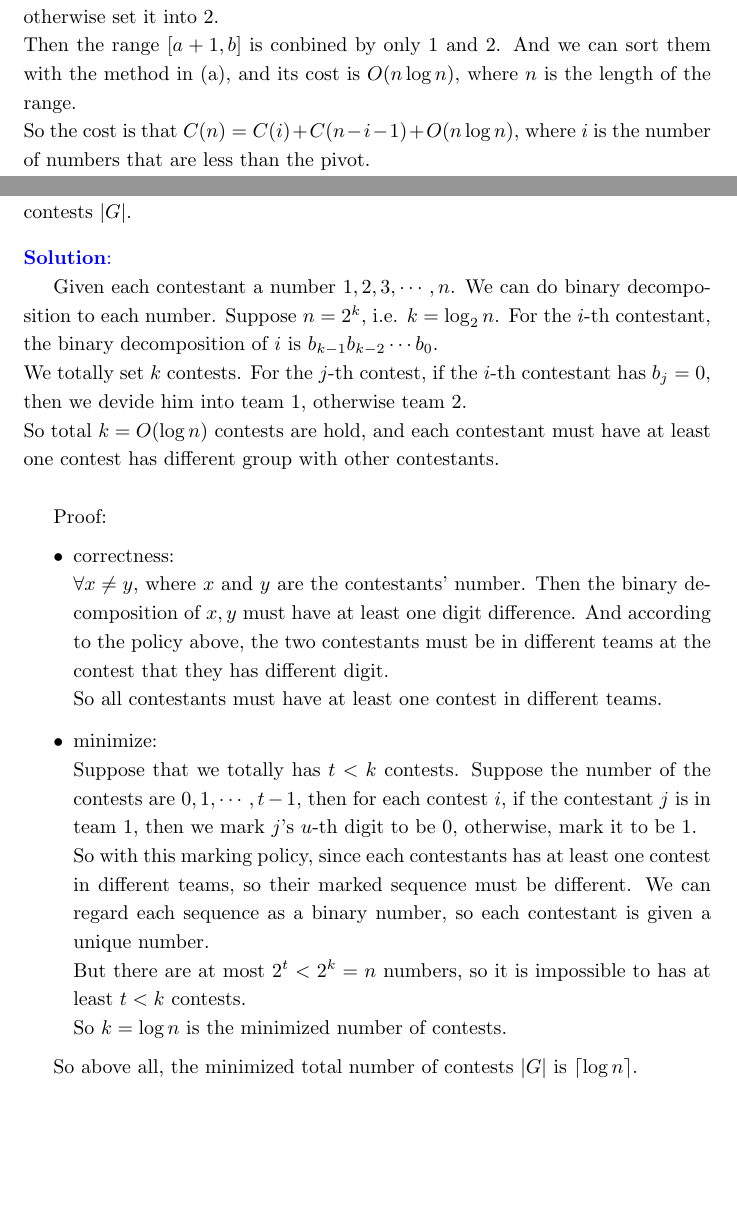
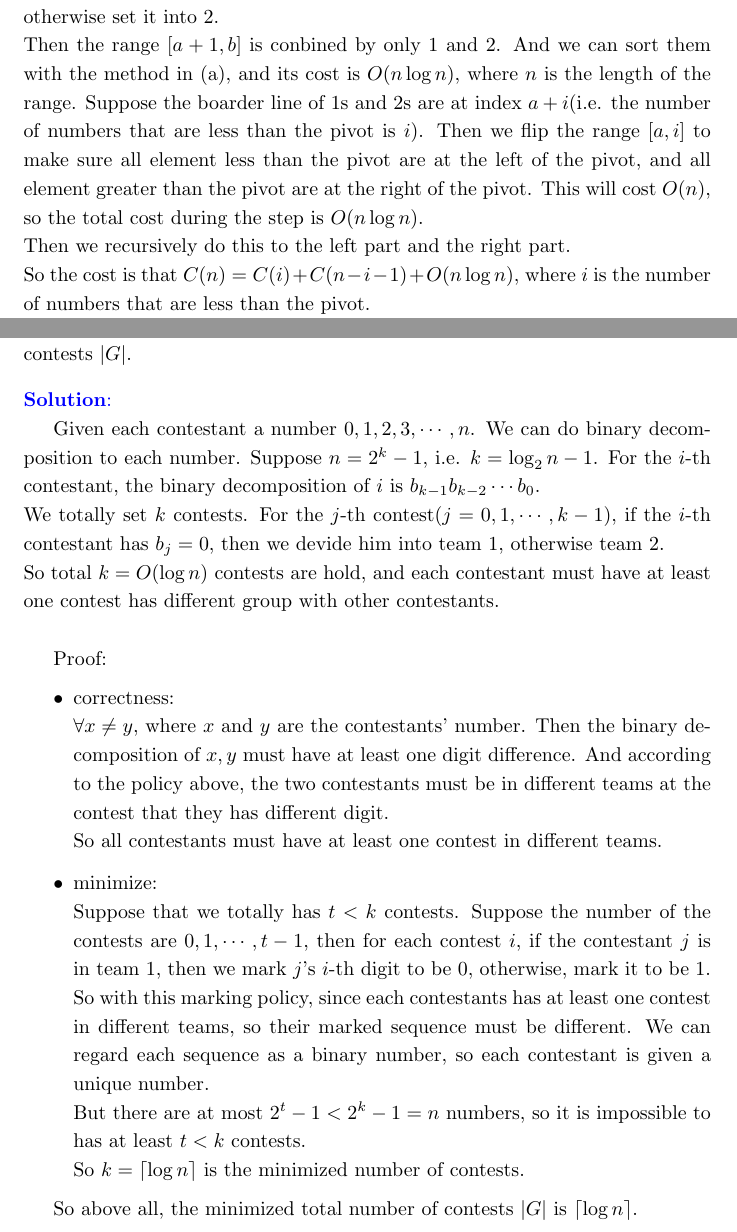
Before and after one commit to zsc2003/ShanghaiTech-CS240, a LaTeX problem sheet (homework/homework1/tex/main.tex, which reads homework/homework1/tex/p4.tex, homework/homework1/tex/p5.tex): two parts of pages 9 and 10 of 11 before the commit and two parts of pages 9 and 11 of 12 after it, joined at a grey line, cut so that both start at the same text, the shorter picture padded with empty space. Compiled offline with pdfLaTeX.

Commit message:
finished homework1

```diff
--- a/homework/homework1/tex/p4.tex
+++ b/homework/homework1/tex/p4.tex
@@ -28,5 +28,7 @@ So above all, we can sort this kind of arraies with cost $O(n\log n)$.
 Then we consider the rest of the element, if the element $<$ pivot, set it into $1$, otherwise set it into $2$.\\
-Then the range $[a+1,b]$ is conbined by only $1$ and $2$. And we can sort them with the method in (a), and its cost is $O(n\log n)$, where $n$ is the length of the range.\\
+Then the range $[a+1,b]$ is conbined by only $1$ and $2$. And we can sort them with the method in (a), and its cost is $O(n\log n)$, where $n$ is the length of the range. Suppose the boarder line of $1$s and $2$s are at index $a+i$(i.e. the number of numbers that are less than the pivot is $i$).
+Then we flip the range $[a,i]$ to make sure all element less than the pivot are at the left of the pivot, and all element greater than the pivot are at the right of the pivot. This will cost $O(n)$, so the total cost during the step is $O(n\log n)$.\\
+Then we recursively do this to the left part and the right part.\\
 So the cost is that $C(n)=C(i)+C(n-i-1)+O(n\log n)$, where $i$ is the number of numbers that are less than the pivot.\\
 Suppose that the expected cost is $T(n)$, then we have
 \begin{align*}
--- a/homework/homework1/tex/p5.tex
+++ b/homework/homework1/tex/p5.tex
@@ -3,10 +3,10 @@ Suppose $n$ contestants will participate in a set of contests $G$.  In each cont
 
 \solution{}
 
-Given each contestant a number $1,2,3,\cdots,n$. We can do binary decomposition to each number.
-Suppose $n=2^k$, i.e. $k=\log_{2}{n}$. For the $i$-th contestant, the binary decomposition of $i$ is $b_{k-1}b_{k-2}\cdots b_0$.\\
+Given each contestant a number $0,1,2,3,\cdots,n$. We can do binary decomposition to each number.
+Suppose $n=2^k-1$, i.e. $k=\log_{2}{n-1}$. For the $i$-th contestant, the binary decomposition of $i$ is $b_{k-1}b_{k-2}\cdots b_0$.\\
 We totally set $k$ contests.
-For the $j$-th contest, if the $i$-th contestant has $b_j=0$, then we devide him into team $1$, otherwise team $2$.\\
+For the $j$-th contest($j=0,1,\cdots,k-1$), if the $i$-th contestant has $b_j=0$, then we devide him into team $1$, otherwise team $2$.\\
 So total $k=O(\log n)$ contests are hold, and each contestant must have at least one contest has different group with other contestants.\\
 
 Proof:
@@ -17,11 +17,11 @@ Proof:
     So all contestants must have at least one contest in different teams.
     \item minimize:\\
     Suppose that we totally has $t<k$ contests. Suppose the number of the contests are $0,1,\cdots, t-1$, then for each contest $i$, if the contestant $j$
-    is in team $1$, then we mark $j$'s $u$-th digit to be $0$, otherwise, mark it to be $1$.\\
+    is in team $1$, then we mark $j$'s $i$-th digit to be $0$, otherwise, mark it to be $1$.\\
     So with this marking policy, since each contestants has at least one contest in different teams, so their marked sequence must be different. We can regard each
     sequence as a binary number, so each contestant is given a unique number.\\
-    But there are at most $2^t<2^k=n$ numbers, so it is impossible to has at least $t<k$ contests.\\
-    So $k=\log n$ is the minimized number of contests.
+    But there are at most $2^t-1<2^k-1=n$ numbers, so it is impossible to has at least $t<k$ contests.\\
+    So $k=\lceil\log n\rceil$ is the minimized number of contests.
 \end{itemize}
 
 So above all, the minimized total number of contests $|G|$ is $\lceil\log n\rceil$.\\
```
Also changed, not shown: homework/homework1/tex/p6.tex (+5 -5 lines), homework/homework1/hw1_2021533042.pdf, homework/homework1/tex/main.pdf, homework/homework1/tex/p4.tex (8 more changed lines), 3 other files.
